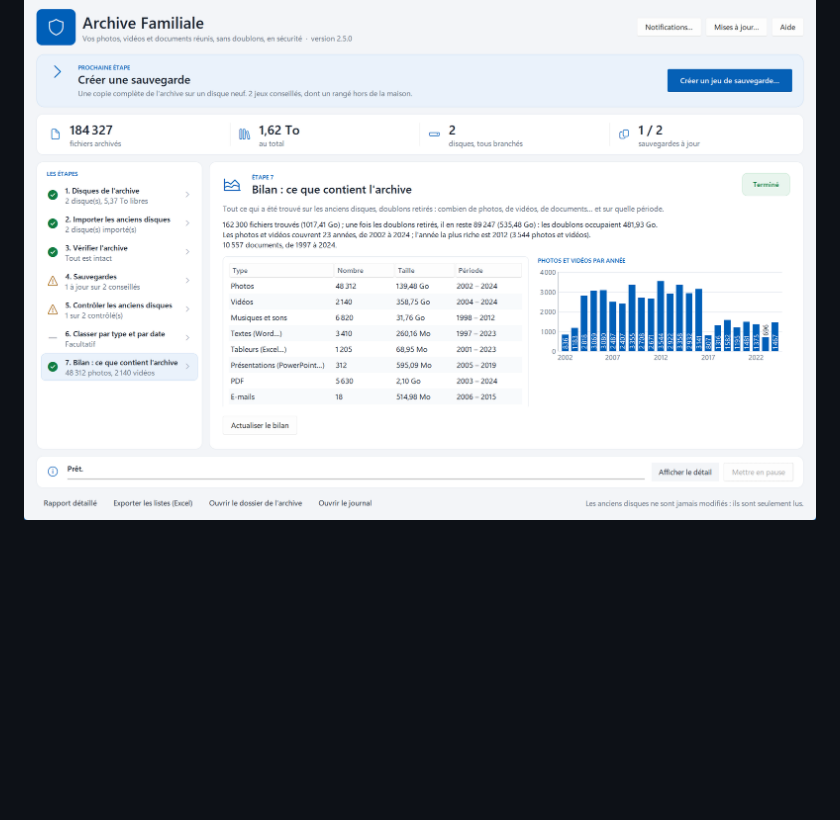
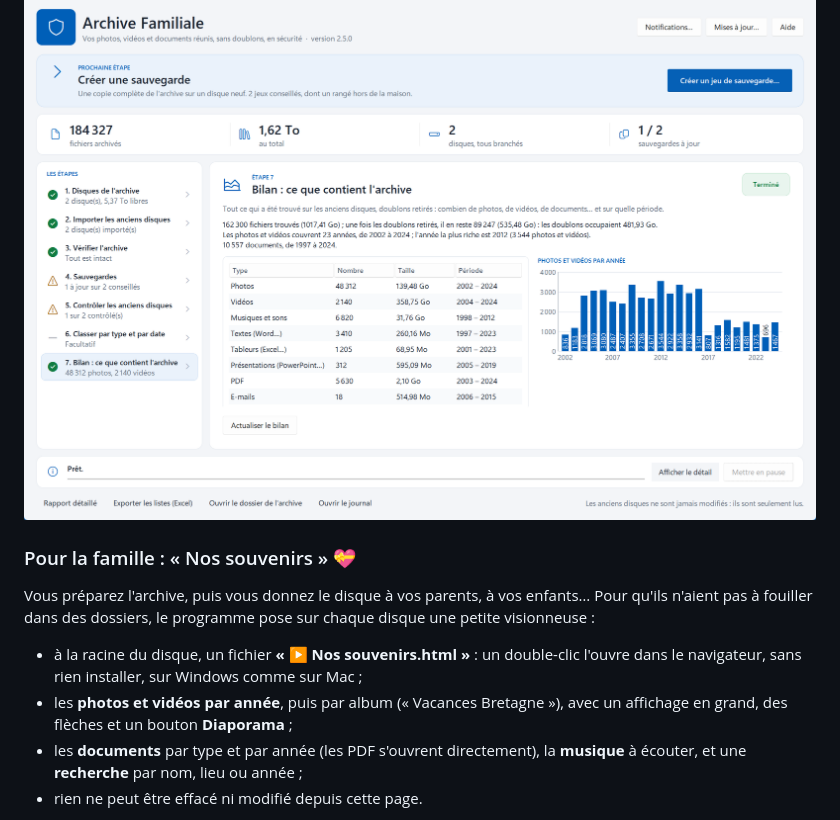
Before and after one commit to ElMastho/ArchiveFamiliale, a Markdown page: README.md, the part around the change printed below. GitHub-like rendering; blank space fills up the shorter version.

```diff
--- a/README.md
+++ b/README.md
@@ -108,3 +108,17 @@ photos, de vidéos, de musiques, de textes, de tableurs, de présentations, de P
 période ; une frise des photos et vidéos année par année ; et la place que prenaient les doublons.
 
 ![Le bilan : photos, vidéos, documents et leurs périodes](docs/images/bilan.png)
+
+### Pour la famille : « Nos souvenirs » 💝
+
+Vous préparez l'archive, puis vous donnez le disque à vos parents, à vos enfants… Pour qu'ils n'aient
+pas à fouiller dans des dossiers, le programme pose sur chaque disque une petite visionneuse :
+
+- à la racine du disque, un fichier **« ▶ Nos souvenirs.html »** : un double-clic l'ouvre dans le
+  navigateur, sans rien installer, sur Windows comme sur Mac ;
+- les **photos et vidéos par année**, puis par album (« Vacances Bretagne »), avec un affichage en
+  grand, des flèches et un bouton **Diaporama** ;
+- les **documents** par type et par année (les PDF s'ouvrent directement), la **musique** à écouter,
+  et une **recherche** par nom, lieu ou année ;
+- rien ne peut être effacé ni modifié depuis cette page.
+
```
Also changed, not shown: other parts of README.md (+6 -0 lines), CHANGELOG.md (+13 -0 lines), docs/TECHNIQUE.md (+3 -0 lines), docs/images/souvenirs-accueil.png (added), docs/images/souvenirs-annee.png (added), 8 other files.
